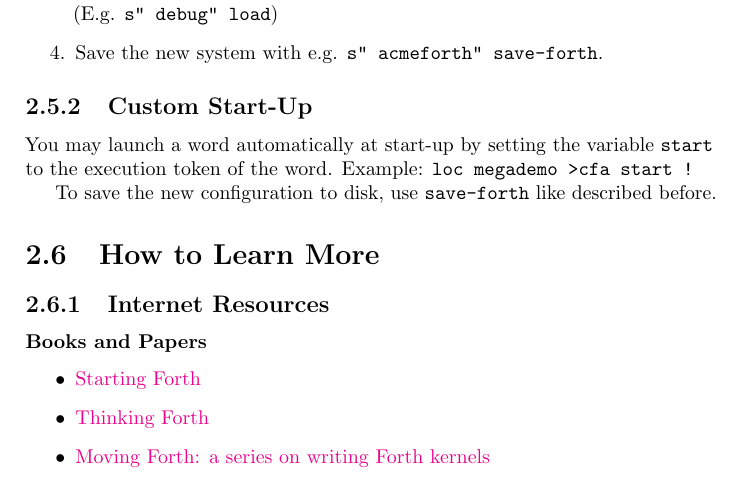
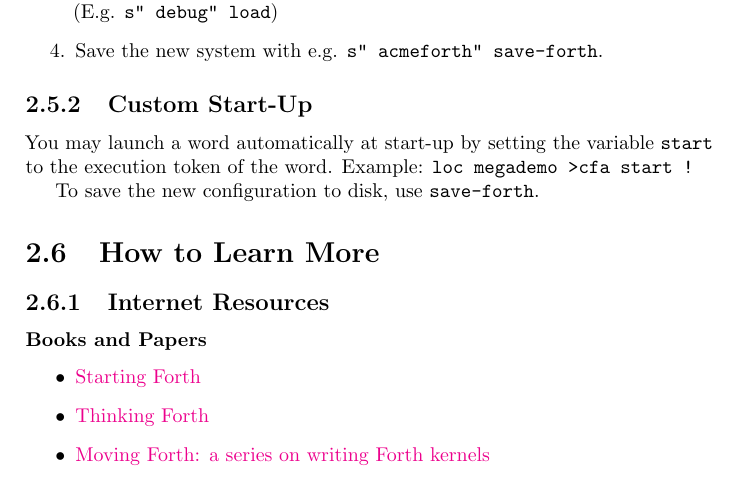
Before and after one commit to jkotlinski/durexforth, a LaTeX document (docs/manual.tex, which reads docs/tutorial.tex): part of page 7 of 17, cut so that both start at the same text. Compiled offline with pdfLaTeX.

Commit message:
doc: insignificant change

```diff
--- a/docs/tutorial.tex
+++ b/docs/tutorial.tex
@@ -111,7 +111,7 @@ To reduce RAM usage, you may make a stripped-down version of durexForth. Do this
 
 You may launch a word automatically at start-up by setting the variable \texttt{start} to the execution token of the word.  Example: \texttt{loc megademo >cfa start !}
 
-To save the new configuration to disk, use \texttt{save-forth} like described before.
+To save the new configuration to disk, use \texttt{save-forth}.
 
 \section{How to Learn More}
 
```
